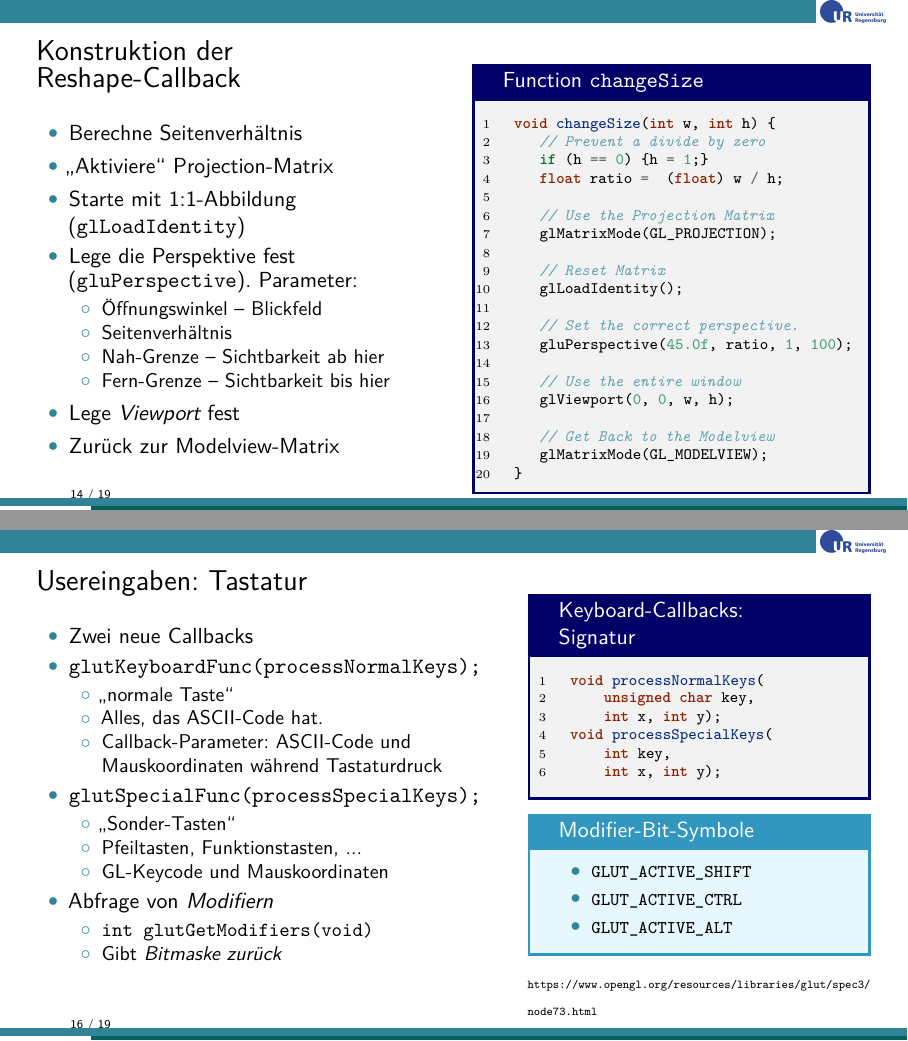
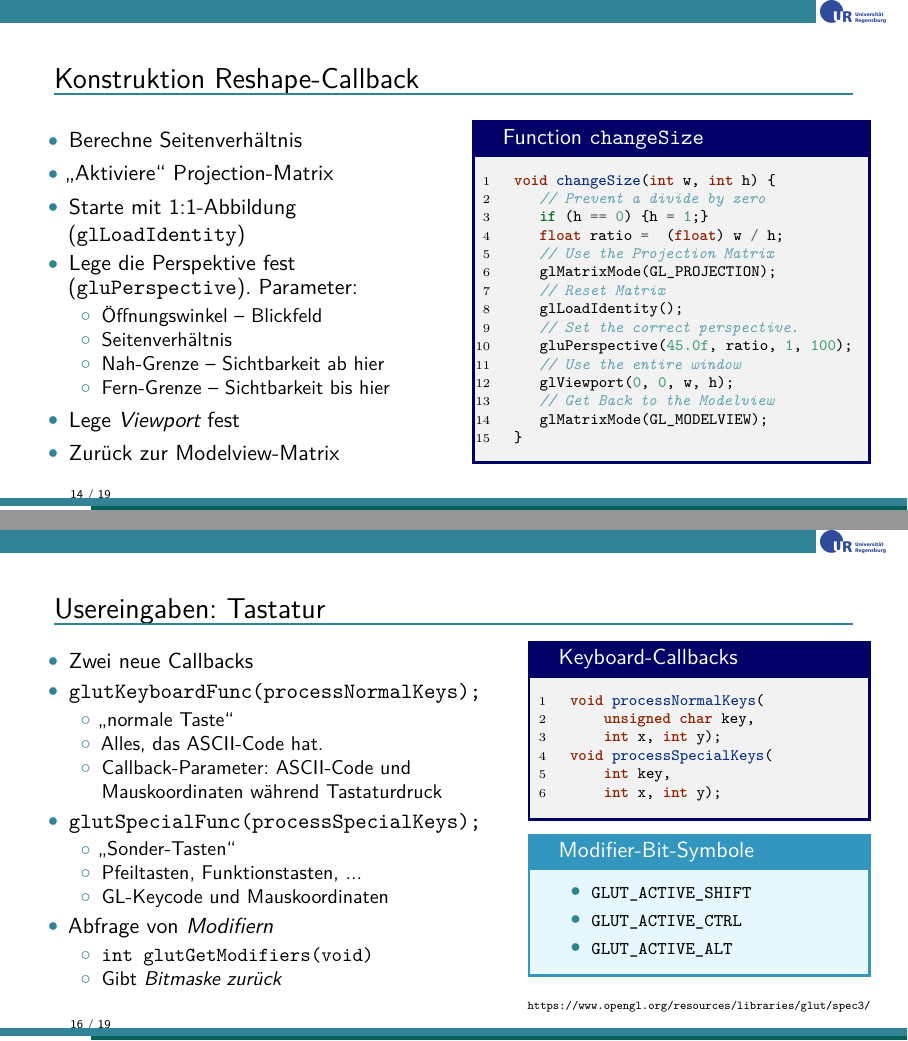
Before and after one commit to TheBlueChameleon/C_LectureSlides, LaTeX slides (18_main_OpenGL.tex, which reads 18_content.tex): pages 14 and 16 of 19, joined at a grey line. Compiled offline with pdfLaTeX.

Commit message:
finished course for fall 2021

```diff
--- a/18_content.tex
+++ b/18_content.tex
@@ -423,15 +423,10 @@ $\Rightarrow$
 
 % =========================================================================== %
 
-\begin{frame}[fragile]
+\begin{frame}[fragile]{Konstruktion Reshape-Callback}
 %
 \begin{columns}[T]
 \column{.5\linewidth}
-\begin{Large}
-{Konstruktion der Reshape-Callback}
-\vspace{10pt}
-\end{Large}
-%
 \begin{itemize}
 \item Berechne Seitenverhältnis
 \item \enquote{Aktiviere} Projection-Matrix
@@ -448,25 +443,21 @@ $\Rightarrow$
 \end{itemize}
 %
 \column{.5\linewidth}
-\begin{codebox}[Function \texttt{changeSize}, height=7.6cm]
+\vspace{-10pt}
+\begin{codebox}[Function \texttt{changeSize}]%, height=7.6cm]
 \begin{minted}[fontsize=\scriptsize, linenos]{c}
 void changeSize(int w, int h) {
    // Prevent a divide by zero
    if (h == 0) {h = 1;}
    float ratio =  (float) w / h;
-
    // Use the Projection Matrix
    glMatrixMode(GL_PROJECTION);
-
    // Reset Matrix
    glLoadIdentity();
-
    // Set the correct perspective.
    gluPerspective(45.0f, ratio, 1, 100);
-
    // Use the entire window
    glViewport(0, 0, w, h);
-
    // Get Back to the Modelview
    glMatrixMode(GL_MODELVIEW);
 }
@@ -518,15 +510,10 @@ gluLookAt(   eyeX,    eyeY,    eyeZ,
 
 % =========================================================================== %
 
-\begin{frame}[fragile]
+\begin{frame}[fragile]{Usereingaben: Tastatur}
 %
 \begin{columns}[T]
 \column{.57\linewidth}
-\begin{Large}
-{Usereingaben: Tastatur}
-\vspace{10pt}
-\end{Large}
-%
 \begin{itemize}
 \item Zwei neue Callbacks
 \item \texttt{glutKeyboardFunc(processNormalKeys);}
@@ -549,7 +536,8 @@ gluLookAt(   eyeX,    eyeY,    eyeZ,
 \end{itemize}
 %
 \column{.43\linewidth}
-\begin{codebox}[Keyboard-Callbacks:\\ Signatur]
+\vspace{-10pt}
+\begin{codebox}[Keyboard-Callbacks]
 \begin{minted}[fontsize=\scriptsize, linenos]{c}
 void processNormalKeys(
     unsigned char key,
```
Also changed, not shown: 18_content.tex (3 more changed lines).
